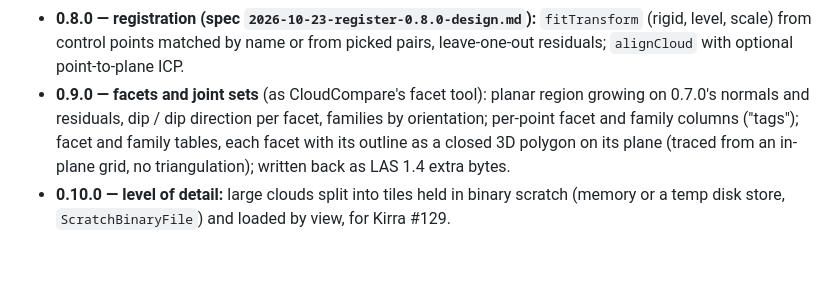
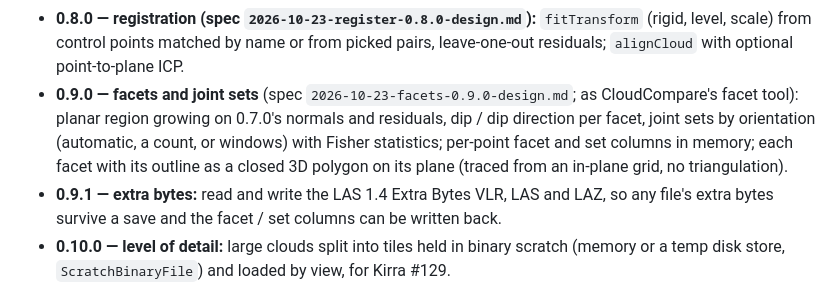
Before and after one commit to brentbuffham/las-laz-js, a Markdown page: docs/design/2026-10-21-las-laz-js-design.md, the part around the change. Drawn GitHub-style; blank space fills up the shorter version.

Commit message:
docs: 0.9.0 facets design spec; roadmap 0.9.1 extra bytes
Co-Authored-By: Claude Opus 5.5 (1M context) <noreply@anthropic.com>

```diff
--- a/docs/design/2026-10-21-las-laz-js-design.md
+++ b/docs/design/2026-10-21-las-laz-js-design.md
@@ -169,11 +169,13 @@ Roadmap revised 2026-10-23 (Brent): categorise first (small), registration befor
 - **0.8.0 — registration (spec `2026-10-23-register-0.8.0-design.md`):** `fitTransform` (rigid,
   level, scale) from control points matched by name or from picked pairs, leave-one-out
   residuals; `alignCloud` with optional point-to-plane ICP.
-- **0.9.0 — facets and joint sets** (as CloudCompare's facet tool): planar region growing on
-  0.7.0's normals and residuals, dip / dip direction per facet, families by orientation;
-  per-point facet and family columns ("tags"); facet and family tables, each facet with its
-  outline as a closed 3D polygon on its plane (traced from an in-plane grid, no
-  triangulation); written back as LAS 1.4 extra bytes.
+- **0.9.0 — facets and joint sets** (spec `2026-10-23-facets-0.9.0-design.md`; as CloudCompare's
+  facet tool): planar region growing on 0.7.0's normals and residuals, dip / dip direction per
+  facet, joint sets by orientation (automatic, a count, or windows) with Fisher statistics;
+  per-point facet and set columns in memory; each facet with its outline as a closed 3D
+  polygon on its plane (traced from an in-plane grid, no triangulation).
+- **0.9.1 — extra bytes:** read and write the LAS 1.4 Extra Bytes VLR, LAS and LAZ, so any file's
+  extra bytes survive a save and the facet / set columns can be written back.
 - **0.10.0 — level of detail:** large clouds split into tiles held in binary scratch (memory or a
   temp disk store, `ScratchBinaryFile`) and loaded by view, for Kirra #129.
 
```
Also changed, not shown: docs/design/2026-10-23-facets-0.9.0-design.md (added, +204 -0 lines).
